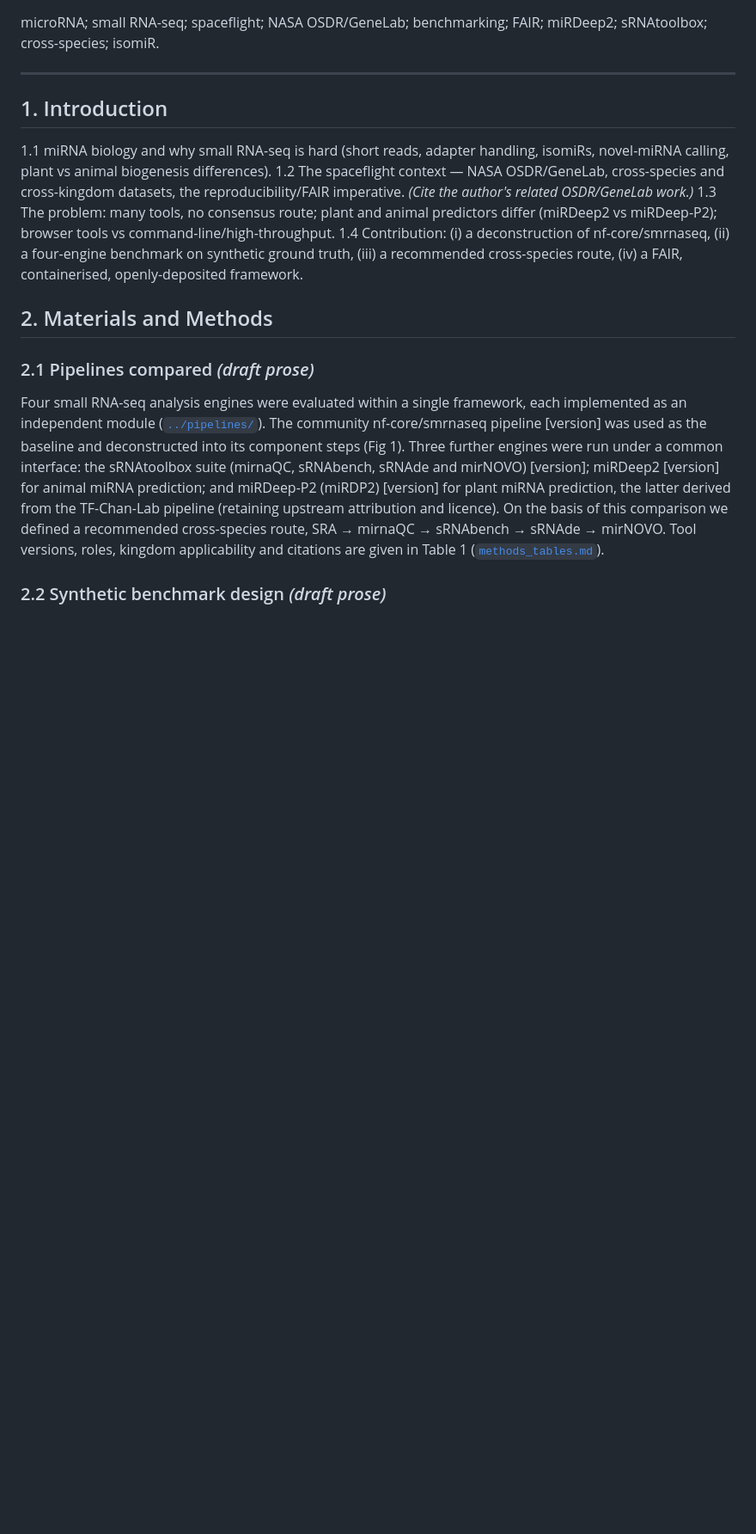
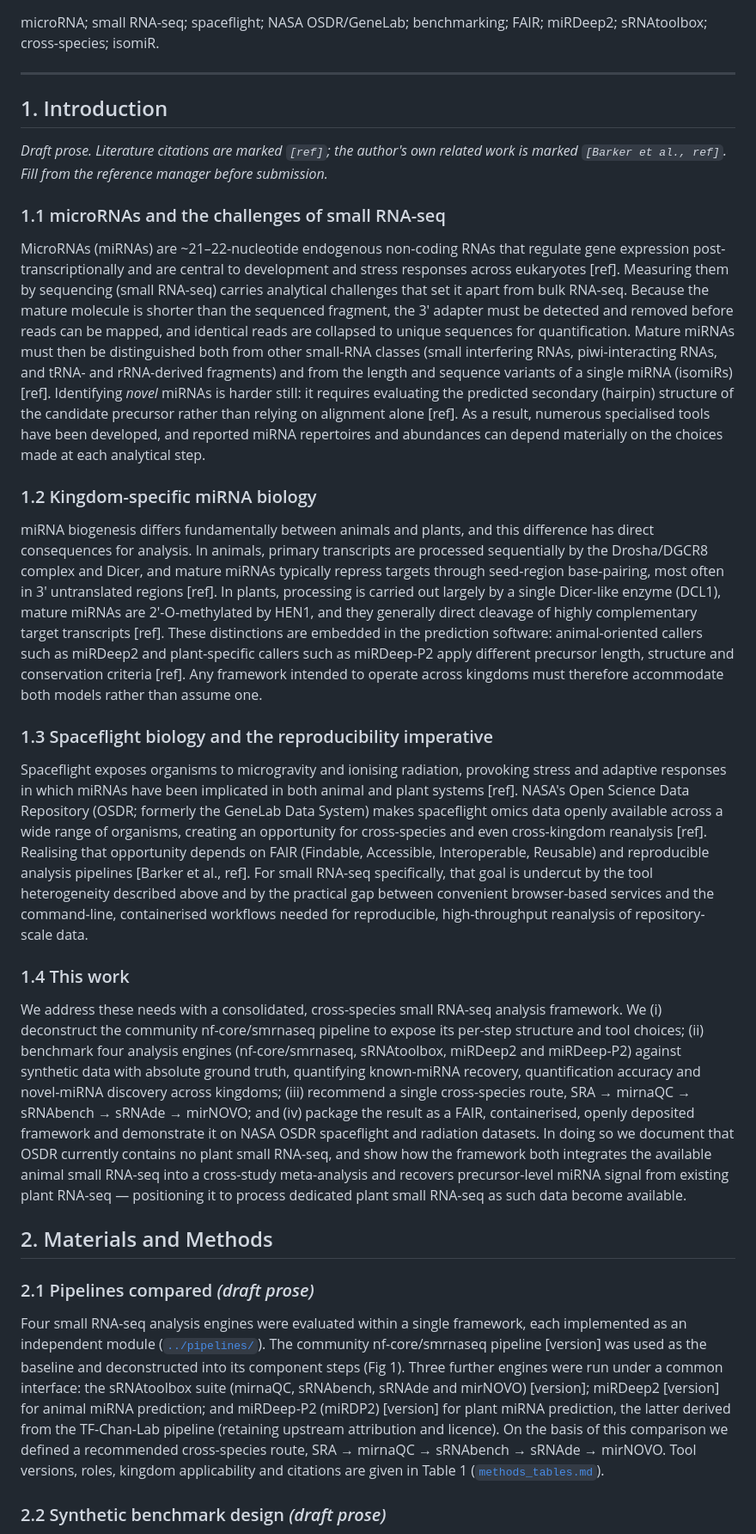
Before and after one commit to dr-richard-barker/smallRNAseq-DREAM, a Markdown page: docs/manuscript_outline.md, the part around the change. Shown at 86% size. GitHub-like rendering; blank space fills up the shorter version.

Commit message:
Manuscript outline: draft Introduction section 1 as full prose
Expand 1.1-1.4 into publication prose: miRNA/small RNA-seq analytical challenges;
kingdom-specific biogenesis (animal Drosha/Dicer vs plant DCL1/HEN1) motivating
miRDeep2 vs miRDeep-P2; spaceflight + OSDR + FAIR context; and the four-part contribution
incl. the plant-gap finding. Literature citations left as [ref]/[Barker et al., ref].

Co-Authored-By: Claude Fable 5 <noreply@anthropic.com>

```diff
--- a/docs/manuscript_outline.md
+++ b/docs/manuscript_outline.md
@@ -49,15 +49,65 @@ sRNAtoolbox; cross-species; isomiR.
 
 ## 1. Introduction
 
-1.1 miRNA biology and why small RNA-seq is hard (short reads, adapter handling, isomiRs,
-    novel-miRNA calling, plant vs animal biogenesis differences).
-1.2 The spaceflight context — NASA OSDR/GeneLab, cross-species and cross-kingdom datasets,
-    the reproducibility/FAIR imperative. *(Cite the author's related OSDR/GeneLab work.)*
-1.3 The problem: many tools, no consensus route; plant and animal predictors differ
-    (miRDeep2 vs miRDeep-P2); browser tools vs command-line/high-throughput.
-1.4 Contribution: (i) a deconstruction of nf-core/smrnaseq, (ii) a four-engine benchmark on
-    synthetic ground truth, (iii) a recommended cross-species route, (iv) a FAIR,
-    containerised, openly-deposited framework.
+*Draft prose. Literature citations are marked `[ref]`; the author's own related work is marked
+`[Barker et al., ref]`. Fill from the reference manager before submission.*
+
+### 1.1 microRNAs and the challenges of small RNA-seq
+
+MicroRNAs (miRNAs) are ~21–22-nucleotide endogenous non-coding RNAs that regulate gene
+expression post-transcriptionally and are central to development and stress responses across
+eukaryotes [ref]. Measuring them by sequencing (small RNA-seq) carries analytical challenges
+that set it apart from bulk RNA-seq. Because the mature molecule is shorter than the sequenced
+fragment, the 3′ adapter must be detected and removed before reads can be mapped, and identical
+reads are collapsed to unique sequences for quantification. Mature miRNAs must then be
+distinguished both from other small-RNA classes (small interfering RNAs, piwi-interacting RNAs,
+and tRNA- and rRNA-derived fragments) and from the length and sequence variants of a single
+miRNA (isomiRs) [ref]. Identifying *novel* miRNAs is harder still: it requires evaluating the
+predicted secondary (hairpin) structure of the candidate precursor rather than relying on
+alignment alone [ref]. As a result, numerous specialised tools have been developed, and
+reported miRNA repertoires and abundances can depend materially on the choices made at each
+analytical step.
+
+### 1.2 Kingdom-specific miRNA biology
+
+miRNA biogenesis differs fundamentally between animals and plants, and this difference has
+direct consequences for analysis. In animals, primary transcripts are processed sequentially
+by the Drosha/DGCR8 complex and Dicer, and mature miRNAs typically repress targets through
+seed-region base-pairing, most often in 3′ untranslated regions [ref]. In plants, processing is
+carried out largely by a single Dicer-like enzyme (DCL1), mature miRNAs are 2′-O-methylated by
+HEN1, and they generally direct cleavage of highly complementary target transcripts [ref].
+These distinctions are embedded in the prediction software: animal-oriented callers such as
+miRDeep2 and plant-specific callers such as miRDeep-P2 apply different precursor length,
+structure and conservation criteria [ref]. Any framework intended to operate across kingdoms
+must therefore accommodate both models rather than assume one.
+
+### 1.3 Spaceflight biology and the reproducibility imperative
+
+Spaceflight exposes organisms to microgravity and ionising radiation, provoking stress and
+adaptive responses in which miRNAs have been implicated in both animal and plant systems [ref].
+NASA's Open Science Data Repository (OSDR; formerly the GeneLab Data System) makes spaceflight
+omics data openly available across a wide range of organisms, creating an opportunity for
+cross-species and even cross-kingdom reanalysis [ref]. Realising that opportunity depends on
+FAIR (Findable, Accessible, Interoperable, Reusable) and reproducible analysis pipelines
+[Barker et al., ref]. For small RNA-seq specifically, that goal is undercut by the tool
+heterogeneity described above and by the practical gap between convenient browser-based
+services and the command-line, containerised workflows needed for reproducible, high-throughput
+reanalysis of repository-scale data.
+
+### 1.4 This work
+
+We address these needs with a consolidated, cross-species small RNA-seq analysis framework. We
+(i) deconstruct the community nf-core/smrnaseq pipeline to expose its per-step structure and
+tool choices; (ii) benchmark four analysis engines (nf-core/smrnaseq, sRNAtoolbox, miRDeep2 and
+miRDeep-P2) against synthetic data with absolute ground truth, quantifying known-miRNA recovery,
+quantification accuracy and novel-miRNA discovery across kingdoms; (iii) recommend a single
+cross-species route, SRA → mirnaQC → sRNAbench → sRNAde → mirNOVO; and (iv) package the result
+as a FAIR, containerised, openly deposited framework and demonstrate it on NASA OSDR
+spaceflight and radiation datasets. In doing so we document that OSDR currently contains no
+plant small RNA-seq, and show how the framework both integrates the available animal
+small RNA-seq into a cross-study meta-analysis and recovers precursor-level miRNA signal from
+existing plant RNA-seq — positioning it to process dedicated plant small RNA-seq as such data
+become available.
 
 ## 2. Materials and Methods
 
```
